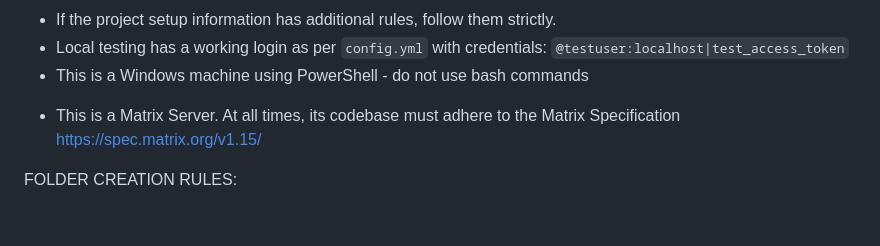
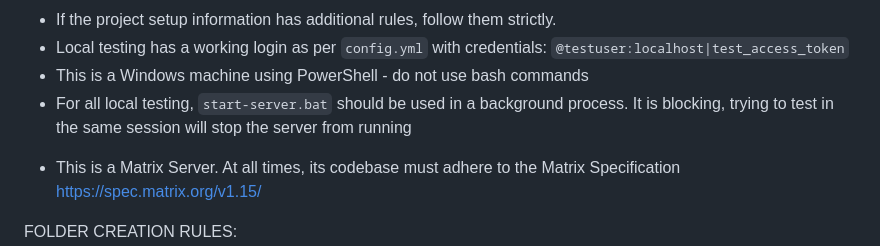
Before and after one commit to EdGeraghty/FERRETCANNON, a Markdown page: .github/copilot-instructions.md, the part around the change. Rendered like a GitHub page; blank space fills up the shorter version.

Commit message:
start-server.bat
I've added the information about using start-server.bat in a background process for local testing to the DEVELOPMENT RULES section. This will help prevent issues where the server stops running when trying to test in the same session, as the batch file is blocking. The instructions now clearly specify that the server should be started in a background process for proper testing workflow.

```diff
--- a/.github/copilot-instructions.md
+++ b/.github/copilot-instructions.md
@@ -123,6 +123,7 @@ DEVELOPMENT RULES:
 - If the project setup information has additional rules, follow them strictly.
 - Local testing has a working login as per `config.yml` with credentials: `@testuser:localhost|test_access_token`
 - This is a Windows machine using PowerShell - do not use bash commands
+- For all local testing, `start-server.bat` should be used in a background process. It is blocking, trying to test in the same session will stop the server from running
 <!--Added by Ed-->
 - This is a Matrix Server. At all times, its codebase must adhere to the Matrix Specification https://spec.matrix.org/v1.15/
 <!--/Added by Ed-->
```
